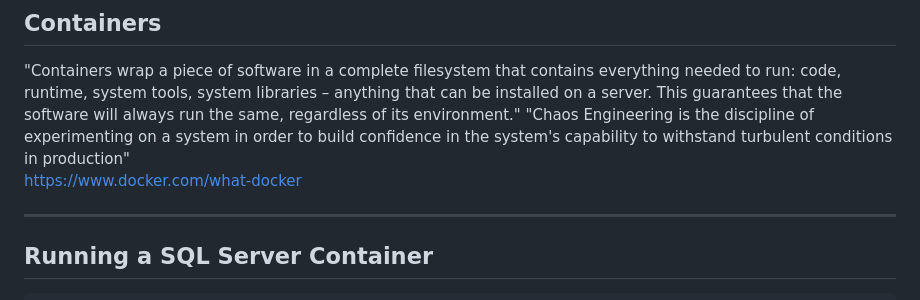
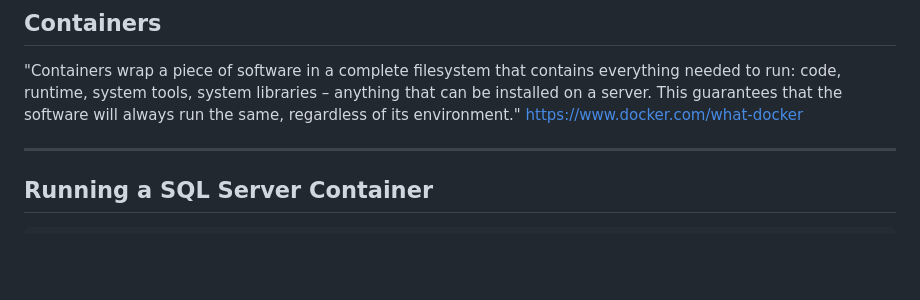
Before and after one commit to dbafromthecold/sqlserverlinux, a Markdown page: slides.md, the part around one of its changes. GitHub-like rendering; blank space fills up the shorter version.

Commit message:
updated slides

```diff
--- a/slides.md
+++ b/slides.md
@@ -196,5 +197,4 @@ Mirroring is not supported
 "Containers wrap a piece of software in a complete filesystem that contains everything needed to run: code, runtime, system tools, system libraries – anything that can be installed on a server. This guarantees that the software will always run the same, regardless of its environment."
-"Chaos Engineering is the discipline of experimenting on a system in order to build confidence in the system's capability to withstand turbulent conditions in production"<br>
 <font size="6"><a href="https://www.docker.com/what-docker ">https://www.docker.com/what-docker </a></font>
 
 ---
```
Also changed, not shown: other parts of slides.md (+4 -3 lines).
